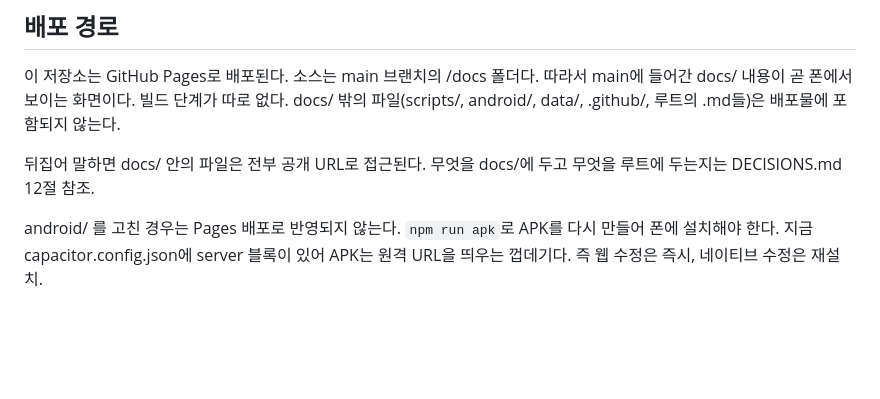
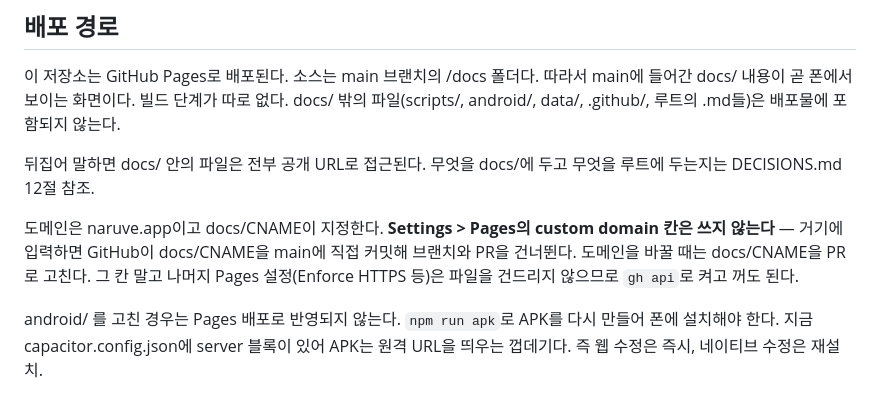
Before and after one commit to cura4world/naruve-ganada, a Markdown page: CLAUDE.md, the part around the change. Rendered like a GitHub page; blank space fills up the shorter version.

Commit message:
docs: record which Pages settings are off-limits and which are not (#23)
The "tick it by hand" note was about one field only. Settings > Pages'
custom domain box writes docs/CNAME straight to main, skipping the branch
and PR. Every other Pages setting is a toggle that touches no file, so
Enforce HTTPS was never in that category and is fine to flip via gh api.

Enforce HTTPS is now on: https_enforced=true, cert approved, status built.

No bump: CLAUDE.md is at the root, outside docs/.

Co-authored-by: Claude Opus 5 (1M context) <noreply@anthropic.com>

```diff
--- a/CLAUDE.md
+++ b/CLAUDE.md
@@ -300,6 +300,12 @@ docs/ 밖의 파일(scripts/, android/, data/, .github/, 루트의 .md들)은
 뒤집어 말하면 docs/ 안의 파일은 전부 공개 URL로 접근된다.
 무엇을 docs/에 두고 무엇을 루트에 두는지는 DECISIONS.md 12절 참조.
 
+도메인은 naruve.app이고 docs/CNAME이 지정한다. **Settings > Pages의 custom
+domain 칸은 쓰지 않는다** — 거기에 입력하면 GitHub이 docs/CNAME을 main에 직접
+커밋해 브랜치와 PR을 건너뛴다. 도메인을 바꿀 때는 docs/CNAME을 PR로 고친다.
+그 칸 말고 나머지 Pages 설정(Enforce HTTPS 등)은 파일을 건드리지 않으므로
+`gh api`로 켜고 꺼도 된다.
+
 android/ 를 고친 경우는 Pages 배포로 반영되지 않는다. `npm run apk`로 APK를
 다시 만들어 폰에 설치해야 한다. 지금 capacitor.config.json에 server 블록이 있어
 APK는 원격 URL을 띄우는 껍데기다. 즉 웹 수정은 즉시, 네이티브 수정은 재설치.
```
